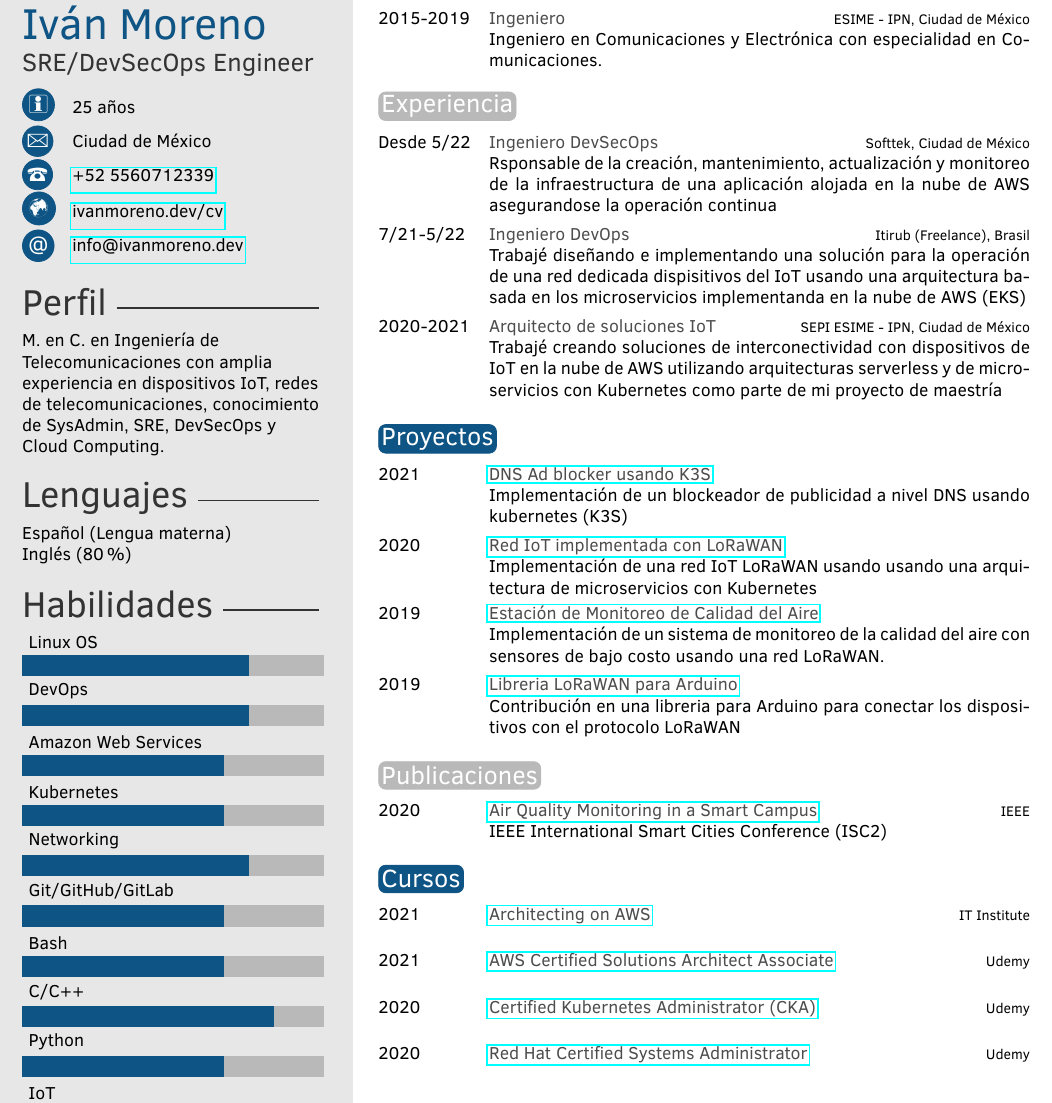
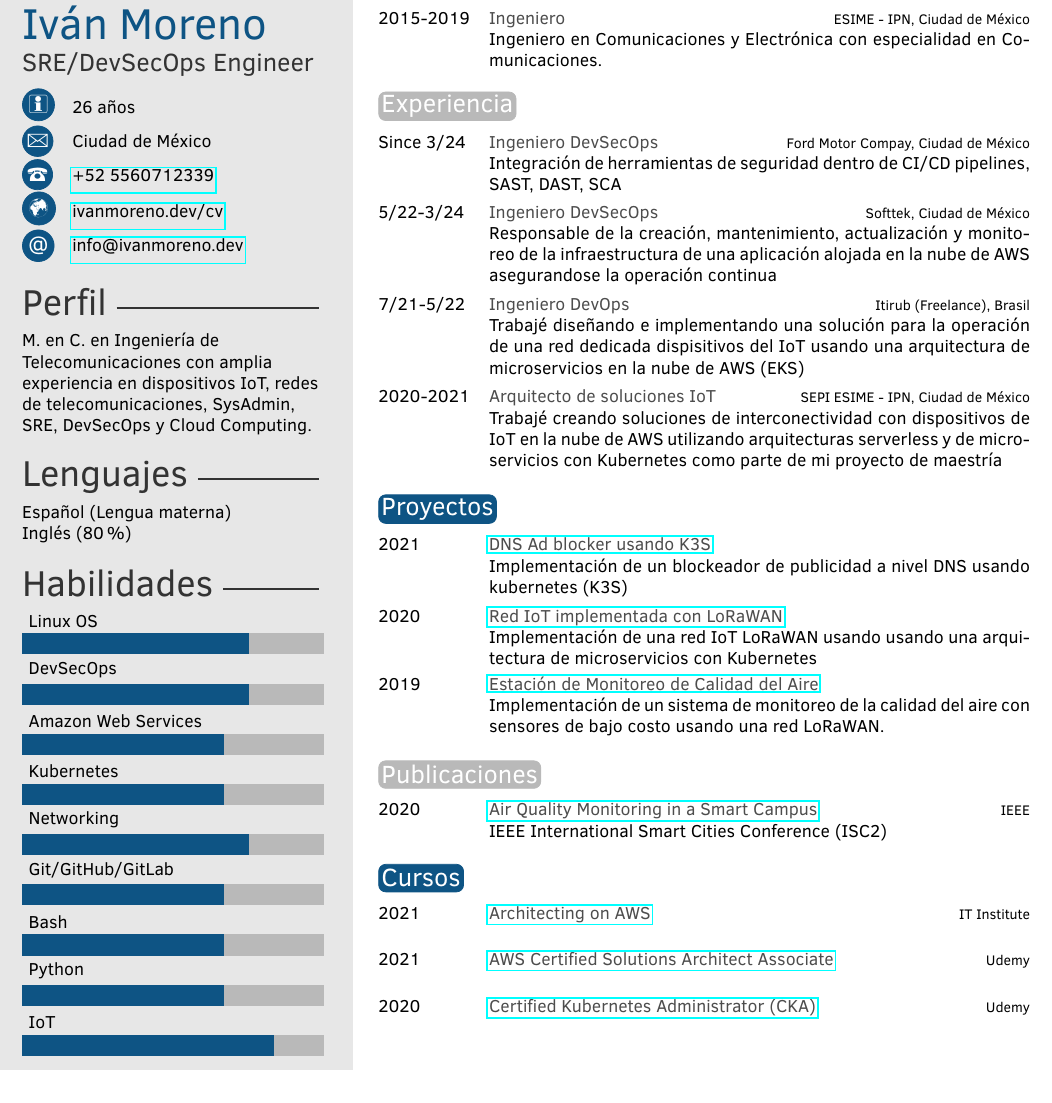
Before and after one commit to ivanmorenoj/ivanmorenoj, a LaTeX CV (curriculumVitae/cv_es.tex): part of the page, cut so that both start at the same text. Compiled offline with pdfLaTeX.

Commit message:
update cv - mar2024

```diff
--- a/curriculumVitae/cv_es.tex
+++ b/curriculumVitae/cv_es.tex
@@ -32,7 +32,7 @@
 
 \cvname{Iv\'an Moreno} % Your name
 \cvjobtitle{SRE/DevSecOps Engineer} % Job title/career
-\cvdate{25 a\~{n}os} % Date of birth
+\cvdate{26 a\~{n}os} % Date of birth
 \cvaddress{Ciudad de M\'exico} % Short address/location, use \newline if more than 1 line is required
 \cvnumberphone{\href{https://bit.ly/3uPwAsF}{+52 5560712339}} % Phone number
 \cvsite{ivanmoreno.dev/cv} % Personal website
@@ -46,7 +46,7 @@
 %	 ABOUT ME
 %----------------------------------------------------------------------------------------
 
-\aboutme{M. en C. en Ingenier\'ia de Telecomunicaciones con amplia experiencia en dispositivos IoT, redes de telecomunicaciones, conocimiento de SysAdmin, SRE, DevSecOps y Cloud Computing.}
+\aboutme{M. en C. en Ingenier\'ia de Telecomunicaciones con amplia experiencia en dispositivos IoT, redes de telecomunicaciones, SysAdmin, SRE, DevSecOps y Cloud Computing.}
 
 %----------------------------------------------------------------------------------------
 %	 LANGUAGES
@@ -59,7 +59,7 @@
 %----------------------------------------------------------------------------------------
 
 % Skill bar section, each skill must have a value between 0 an 6 (float)
-\skills{{IoT/5},{Python/4},{{C/C++}/5},{Bash/4},{{Git/GitHub/GitLab}/4},{Networking/4.5},{Kubernetes/4},{Amazon Web Services/4},{DevOps/4.5},{Linux OS/4.5}}
+\skills{{IoT/5},{Python/4},{Bash/4},{{Git/GitHub/GitLab}/4},{Networking/4.5},{Kubernetes/4},{Amazon Web Services/4},{DevSecOps/4.5},{Linux OS/4.5}}
 
 %------------------------------------------------
 
@@ -101,8 +101,9 @@ Aficionado a la tecnolog\'ia, me gusta hacer proyectos electr\'onicos DIY. En mi
 \section{Experiencia}
 
 \begin{twenty} % Environment for a list with descriptions
-  \twentyitem{Desde 5/22}{Ingeniero DevSecOps}{Softtek, Ciudad de M\'exico}{Rsponsable de la creaci\'on, mantenimiento, actualizaci\'on y monitoreo de la infraestructura de una aplicaci\'on alojada en la nube de AWS asegurandose la operaci\'on continua}
-  \twentyitem{7/21-5/22}{Ingeniero DevOps}{Itirub (Freelance), Brasil}{Trabaj\'e dise\~{n}ando e implementando una soluci\'on para la operaci\'on de una red dedicada dispisitivos del IoT usando una arquitectura basada en los microservicios implementanda en la nube de AWS (EKS)}
+  \twentyitem{Since 3/24}{Ingeniero DevSecOps}{Ford Motor Compay, Ciudad de M\'exico}{Integraci\'on de herramientas de seguridad dentro de CI/CD pipelines, SAST, DAST, SCA}
+  \twentyitem{5/22-3/24}{Ingeniero DevSecOps}{Softtek, Ciudad de M\'exico}{Responsable de la creaci\'on, mantenimiento, actualizaci\'on y monitoreo de la infraestructura de una aplicaci\'on alojada en la nube de AWS asegurandose la operaci\'on continua}
+  \twentyitem{7/21-5/22}{Ingeniero DevOps}{Itirub (Freelance), Brasil}{Trabaj\'e dise\~{n}ando e implementando una soluci\'on para la operaci\'on de una red dedicada dispisitivos del IoT usando una arquitectura de microservicios en la nube de AWS (EKS)}
 	\twentyitem{2020-2021}{Arquitecto de soluciones IoT}{SEPI ESIME - IPN, Ciudad de M\'exico}{Trabaj\'e creando soluciones de interconectividad con dispositivos de IoT en la nube de AWS utilizando arquitecturas serverless y de microservicios con Kubernetes como parte de mi proyecto de maestr\'ia}
 	%\twentyitem{<dates>}{<title>}{<location>}{<description>}
 \end{twenty}
@@ -117,7 +118,7 @@ Aficionado a la tecnolog\'ia, me gusta hacer proyectos electr\'onicos DIY. En mi
   \twentyitem{2021}{\href{https://github.com/ivanmorenoj/k3s-pihole-wireguard}{DNS Ad blocker usando K3S}}{}{Implementaci\'on de un blockeador de publicidad a nivel DNS usando kubernetes (K3S)}
   \twentyitem{2020}{\href{https://github.com/ivanmorenoj/chirpstack-thingsboard}{Red IoT implementada con LoRaWAN}}{}{Implementaci\'on de una red IoT LoRaWAN usando usando una arquitectura de microservicios con Kubernetes}
   \twentyitem{2019}{\href{https://github.com/ivanmorenoj/emca}{Estaci\'on de Monitoreo de Calidad del Aire}}{}{Implementaci\'on de un sistema de monitoreo de la calidad del aire con sensores de bajo costo usando una red LoRaWAN.}
-  \twentyitem{2019}{\href{https://github.com/BeelanMX/Beelan-LoRaWAN}{Libreria LoRaWAN para Arduino}}{}{Contribuci\'on en una libreria para Arduino para conectar los dispositivos con el protocolo LoRaWAN}
+  %\twentyitem{2019}{\href{https://github.com/BeelanMX/Beelan-LoRaWAN}{Libreria LoRaWAN para Arduino}}{}{Contribuci\'on en una libreria para Arduino para conectar los dispositivos con el protocolo LoRaWAN}
 	%\twentyitem{<dates>}{<title>}{<location>}{<description>}
 \end{twenty}
 
@@ -142,7 +143,7 @@ Aficionado a la tecnolog\'ia, me gusta hacer proyectos electr\'onicos DIY. En mi
   \twentyitem{2021}{\href{https://ude.my/UC-09c76343-470e-408b-a19b-869c928e882b}{AWS Certified Solutions Architect Associate}}{Udemy}{}
   \twentyitem{2020}{\href{https://ude.my/UC-f0ea1216-1651-4b9c-85a6-c4084c0fe9b7}{Certified Kubernetes Administrator (CKA)}}{Udemy}{}
   %\twentyitem{2020}{\href{https://ude.my/UC-1867f1ce-607a-4e3d-b7bc-56645b0a6e73}{Docker Mastery: with Kubernetes + Swarm}}{Udemy}{}
-  \twentyitem{2020}{\href{https://ude.my/UC-46ac09bd-7e50-4521-ab01-9e193083d462}{Red Hat Certified Systems Administrator}}{Udemy}{}
+  %\twentyitem{2020}{\href{https://ude.my/UC-46ac09bd-7e50-4521-ab01-9e193083d462}{Red Hat Certified Systems Administrator}}{Udemy}{}
 	%\twentyitem{<dates>}{<title>}{<location>}{<description>}
 \end{twenty}
 
```
Also changed, not shown: .github/workflows/buldCV.yml (+2 -2 lines), curriculumVitae/cv_en.tex (+6 -5 lines), curriculumVitae/res/profile_photo.jpg.
